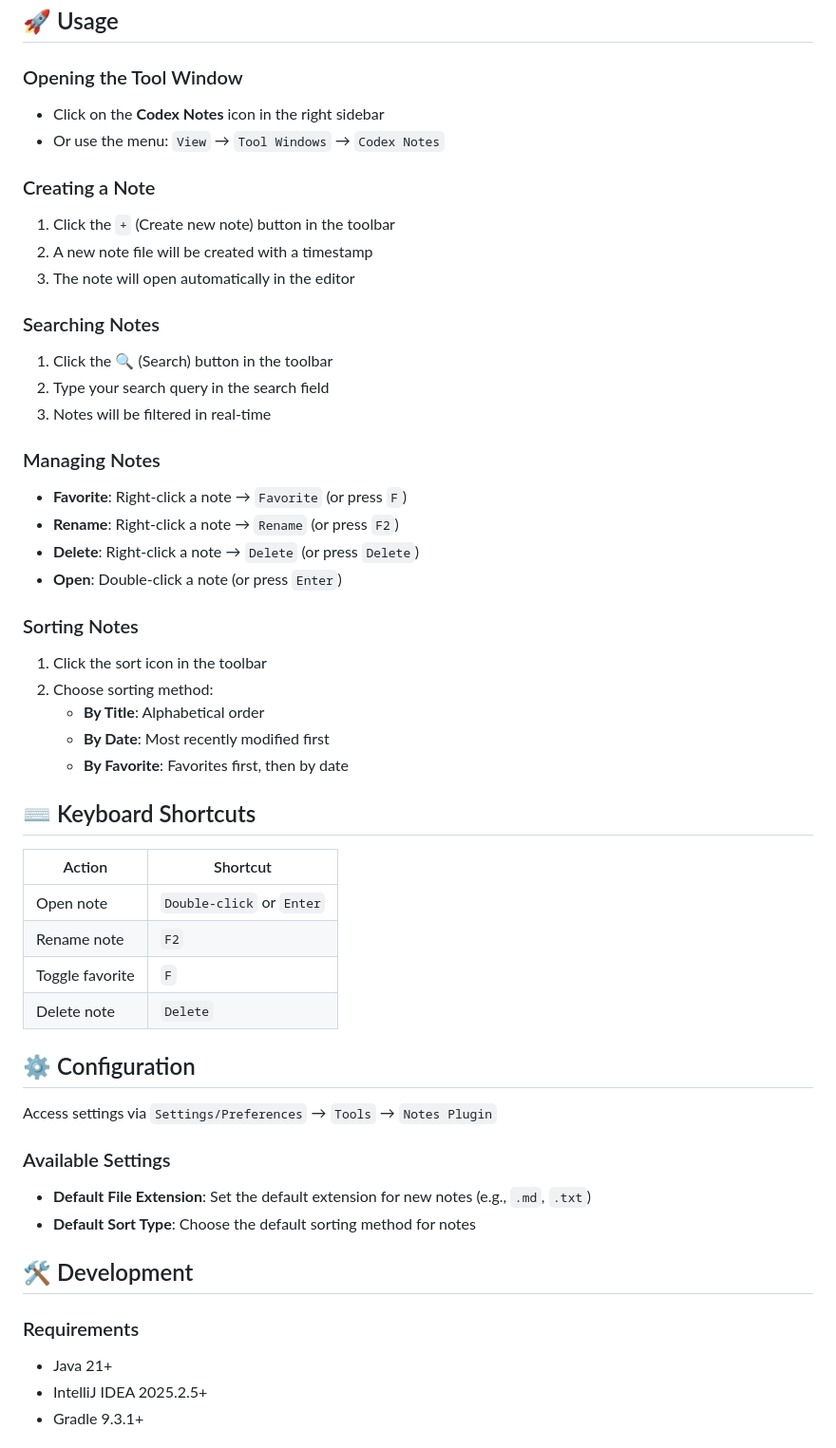
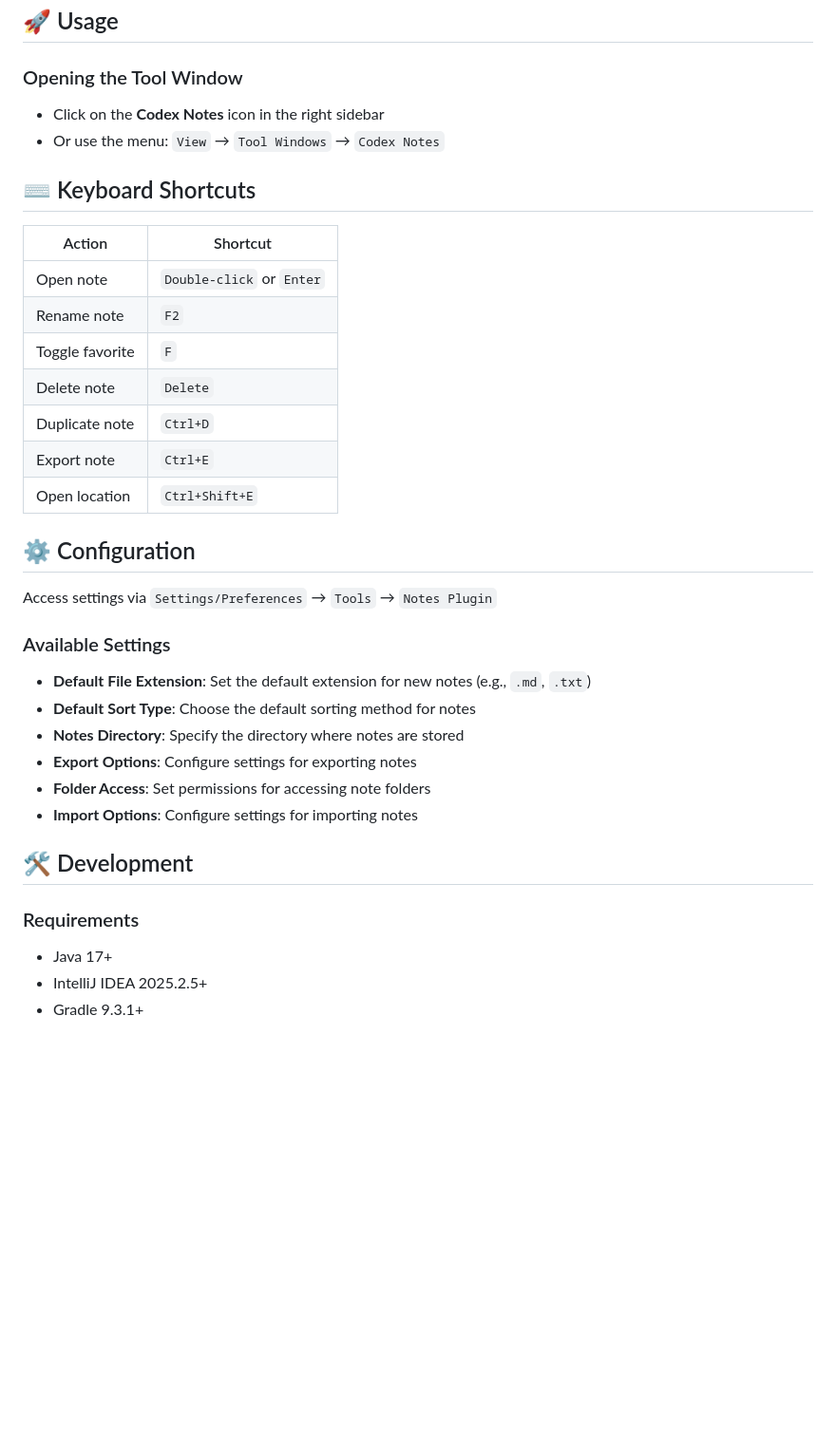
Before and after one commit to stanleygomes/codex-notes, a Markdown page: README.md, the part around one of its changes. Shown at 95% size. GitHub-like rendering; blank space fills up the shorter version.

Commit message:
feat!: moving to 2.x
BREAKING CHANGE: we changed a lot of things that broke the plugin

```diff
--- a/README.md
+++ b/README.md
@@ -52,29 +58,6 @@
 - Click on the **Codex Notes** icon in the right sidebar
 - Or use the menu: `View` → `Tool Windows` → `Codex Notes`
 
-### Creating a Note
-1. Click the `+` (Create new note) button in the toolbar
-2. A new note file will be created with a timestamp
-3. The note will open automatically in the editor
-
-### Searching Notes
-1. Click the 🔍 (Search) button in the toolbar
-2. Type your search query in the search field
-3. Notes will be filtered in real-time
-
-### Managing Notes
-- **Favorite**: Right-click a note → `Favorite` (or press `F`)
-- **Rename**: Right-click a note → `Rename` (or press `F2`)
-- **Delete**: Right-click a note → `Delete` (or press `Delete`)
-- **Open**: Double-click a note (or press `Enter`)
-
-### Sorting Notes
-1. Click the sort icon in the toolbar
-2. Choose sorting method:
-   - **By Title**: Alphabetical order
-   - **By Date**: Most recently modified first
-   - **By Favorite**: Favorites first, then by date
-
 ## ⌨️ Keyboard Shortcuts
 
 | Action          | Shortcut                  |
@@ -83,6 +66,9 @@
 | Rename note     | `F2`                      |
 | Toggle favorite | `F`                       |
 | Delete note     | `Delete`                  |
+| Duplicate note  | `Ctrl+D`                  |
+| Export note     | `Ctrl+E`                  |
+| Open location   | `Ctrl+Shift+E`            |
 
 ## ⚙️ Configuration
 
@@ -91,11 +77,15 @@ Access settings via `Settings/Preferences` → `Tools` → `Notes Plugin`
 ### Available Settings
 - **Default File Extension**: Set the default extension for new notes (e.g., `.md`, `.txt`)
 - **Default Sort Type**: Choose the default sorting method for notes
+- **Notes Directory**: Specify the directory where notes are stored
+- **Export Options**: Configure settings for exporting notes
+- **Folder Access**: Set permissions for accessing note folders
+- **Import Options**: Configure settings for importing notes
 
 ## 🛠️ Development
 
 ### Requirements
-- Java 21+
+- Java 17+
 - IntelliJ IDEA 2025.2.5+
 - Gradle 9.3.1+
 
```
Also changed, not shown: other parts of README.md (+11 -5 lines).
